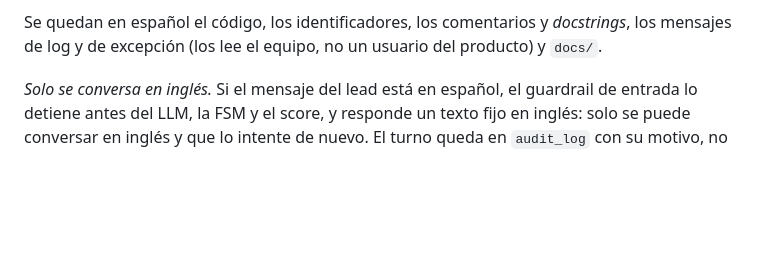
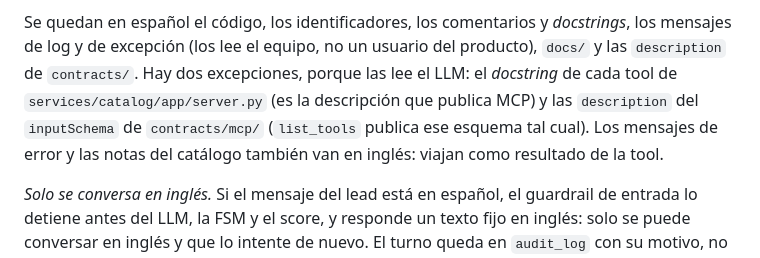
Before and after one commit to softserve-leads-inmobiliaria/SoftServe-Agente-Lead-Inmobiliaro, a Markdown page: docs/DECISIONS/decisions.md, the part around the change. Drawn GitHub-style; blank space fills up the shorter version.

Commit message:
docs(decisions): clarify English language exceptions for LLM-facing content in DT-55
- Document that contract descriptions remain in Spanish as internal references
- Add exceptions for LLM-facing content: tool docstrings in services/catalog/app/server.py
- Add exceptions for inputSchema descriptions in contracts/mcp/ (published via list_tools)
- Clarify that catalog error messages and notes are in English as tool results
- Refine scope of Spanish content to exclude LLM-consumed descriptions and schemas

```diff
--- a/docs/DECISIONS/decisions.md
+++ b/docs/DECISIONS/decisions.md
@@ -2295,7 +2295,11 @@ multiplicaría el trabajo sin cambiar nada de lo que se ve.
 - El panel, los avisos y la ficha de traspaso al asesor, y el reporte semanal al gerente.
 
 Se quedan en español el código, los identificadores, los comentarios y *docstrings*, los mensajes de
-log y de excepción (los lee el equipo, no un usuario del producto) y `docs/`.
+log y de excepción (los lee el equipo, no un usuario del producto), `docs/` y las `description` de
+`contracts/`. Hay dos excepciones, porque las lee el LLM: el *docstring* de cada tool de
+`services/catalog/app/server.py` (es la descripción que publica MCP) y las `description` del
+`inputSchema` de `contracts/mcp/` (`list_tools` publica ese esquema tal cual). Los mensajes de error y las
+notas del catálogo también van en inglés: viajan como resultado de la tool.
 
 *Solo se conversa en inglés.* Si el mensaje del lead está en español, el guardrail de entrada lo
 detiene antes del LLM, la FSM y el score, y responde un texto fijo en inglés: solo se puede conversar
```
